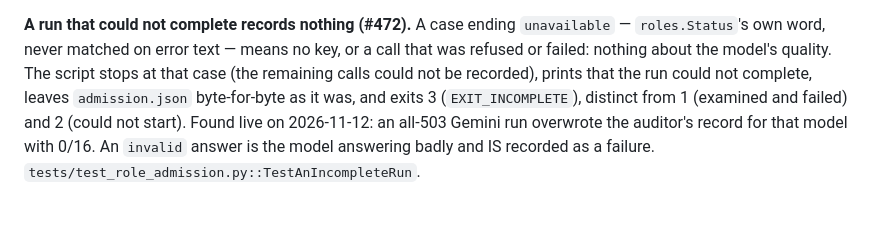
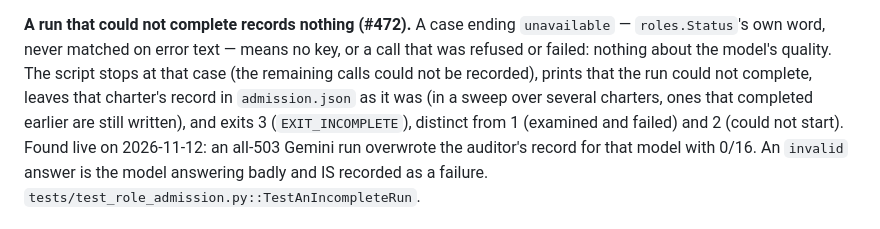
Before and after one commit to epnasis/aish, a Markdown page: docs/roles.md, the part around the change. Drawn GitHub-style.

```diff
--- a/docs/roles.md
+++ b/docs/roles.md
@@ -960,7 +960,8 @@ lives. `TestAdmission`, `TestOwnerCases`.
 `roles.Status`'s own word, never matched on error text — means no key, or a call that was
 refused or failed: nothing about the model's quality. The script stops at that case (the
 remaining calls could not be recorded), prints that the run could not complete, leaves
-`admission.json` byte-for-byte as it was, and exits 3 (`EXIT_INCOMPLETE`), distinct from 1
+that charter's record in `admission.json` as it was (in a sweep over several charters, ones
+that completed earlier are still written), and exits 3 (`EXIT_INCOMPLETE`), distinct from 1
 (examined and failed) and 2 (could not start). Found live on 2026-11-12: an all-503 Gemini
 run overwrote the auditor's record for that model with 0/16. An `invalid` answer is the
 model answering badly and IS recorded as a failure. `tests/test_role_admission.py::TestAnIncompleteRun`.
```
Also changed, not shown: docs/knowledge-layer.md (+1 -1 lines).
